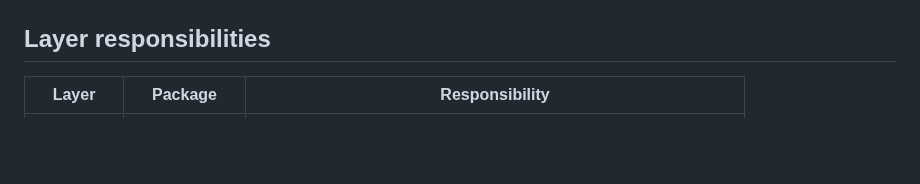
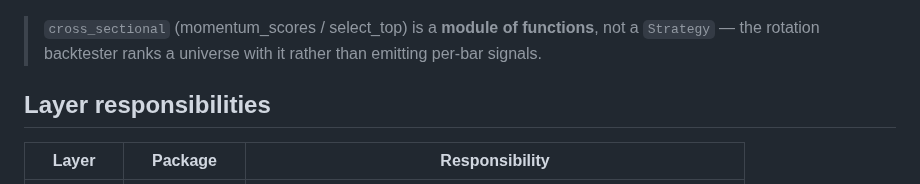
Before and after one commit to anup4khandelwal/equity-algo-engine, a Markdown page: docs/ARCHITECTURE.md, the part around one of its changes. GitHub-like rendering; blank space fills up the shorter version.

```diff
--- a/docs/ARCHITECTURE.md
+++ b/docs/ARCHITECTURE.md
@@ -272,3 +317,7 @@ erDiagram
+> `cross_sectional` (momentum_scores / select_top) is a **module of functions**,
+> not a `Strategy` — the rotation backtester ranks a universe with it rather than
+> emitting per-bar signals.
+
 ## Layer responsibilities
 
 | Layer | Package | Responsibility |
```
Also changed, not shown: other parts of docs/ARCHITECTURE.md (+45 -0 lines), README.md (+12 -4 lines), docs/classes.png (added), 2 other files.
